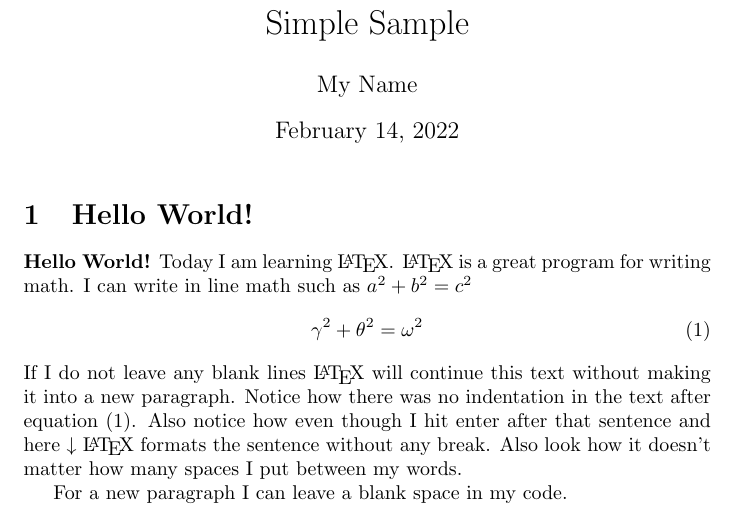
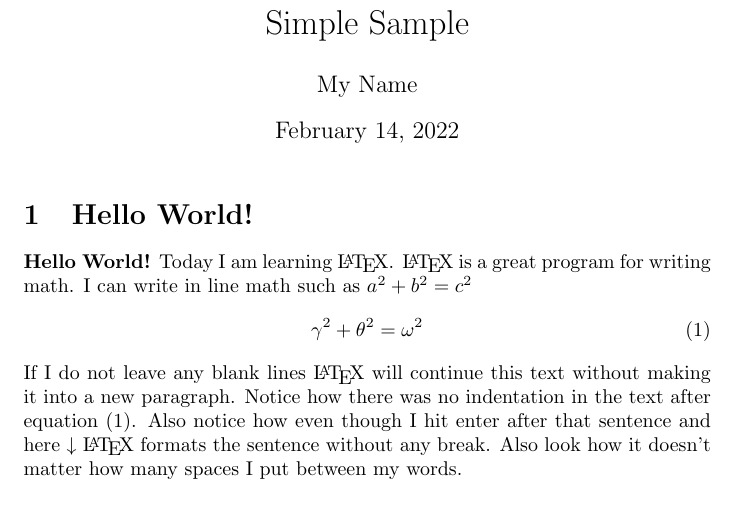
Before and after one commit to softwaredevelop/test2, a LaTeX problem sheet (example.tex): part of the page, cut so that both start at the same text. Compiled offline with pdfLaTeX.

Commit message:
refactor: Remove paragraph

```diff
--- a/example.tex
+++ b/example.tex
@@ -22,6 +22,4 @@
     Also notice how even though I hit enter after that sentence and here $\downarrow$
     \LaTeX{} formats the sentence without any break.  Also   look  how      it   doesn't     matter          how    many  spaces     I put     between       my    words.
 
-    For a new paragraph I can leave a blank space in my code.
-
 \end{document}
```
